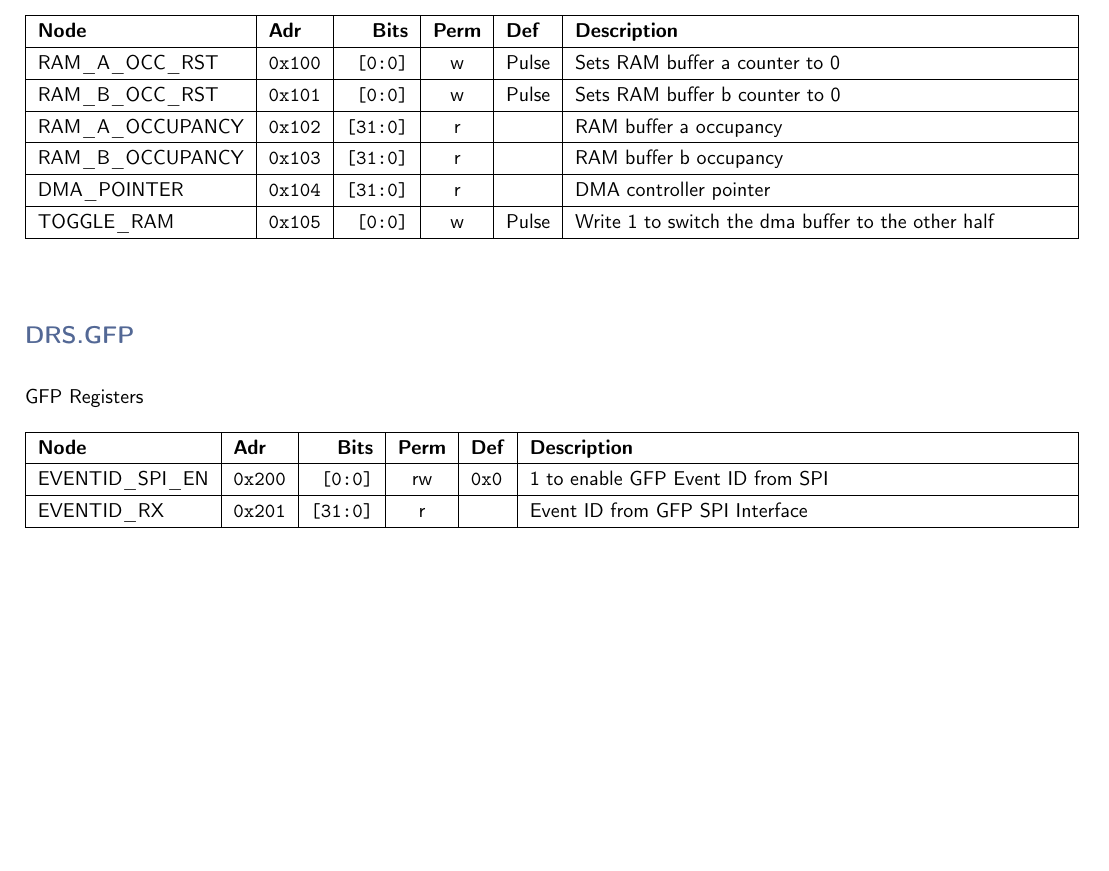
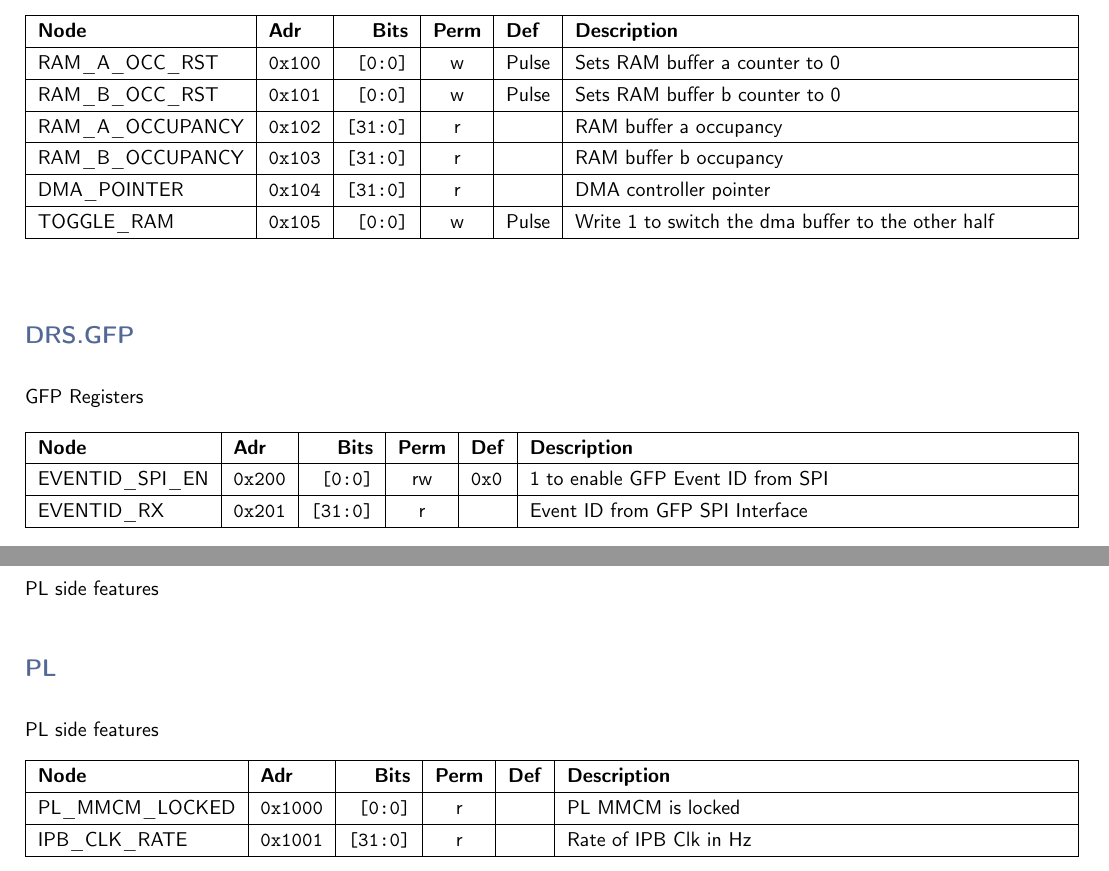
Before and after one commit to andrewpeck/gaps-tof-firmware, a LaTeX document (regmap/address_table.tex): part of page 6 of 6 before the commit and two parts of pages 6 and 7 of 7 after it, the two joined at a grey line, cut so that both start at the same text, the shorter picture padded with empty space. Compiled offline with pdfLaTeX.

Commit message:
add a ps side wishbone slave + clock freq monitor

```diff
--- a/regmap/address_table.tex
+++ b/regmap/address_table.tex
@@ -346,6 +346,32 @@
     \vspace{5mm}
 
 
+
+    \pagebreak
+    \section{Module: PL \hfill \texttt{0x1000}}
+
+    PL side features\\
+
+    \renewcommand{\arraystretch}{1.3}
+    \noindent
+    \subsection*{\textcolor{parentcolor}{\textbf{PL}}}
+
+    \vspace{4mm}
+    \noindent
+    PL side features
+    \noindent
+
+    \keepXColumns
+    \begin{tabularx}{\linewidth}{ | l | l | r | c | l | X | }
+    \hline
+    \textbf{Node} & \textbf{Adr} & \textbf{Bits} & \textbf{Perm} & \textbf{Def} & \textbf{Description} \\\hline
+    \nopagebreak
+    PL\_MMCM\_LOCKED & \texttt{0x1000} & \texttt{[0:0]} & r & \texttt{} & PL MMCM is locked \\\hline
+    IPB\_CLK\_RATE & \texttt{0x1001} & \texttt{[31:0]} & r & \texttt{} & Rate of IPB Clk in Hz \\\hline
+    \end{tabularx}
+    \vspace{5mm}
+
+
 % END: ADDRESS_TABLE :: DO NOT EDIT
 
 \end{document}
```
Also changed, not shown: 7 other files.
